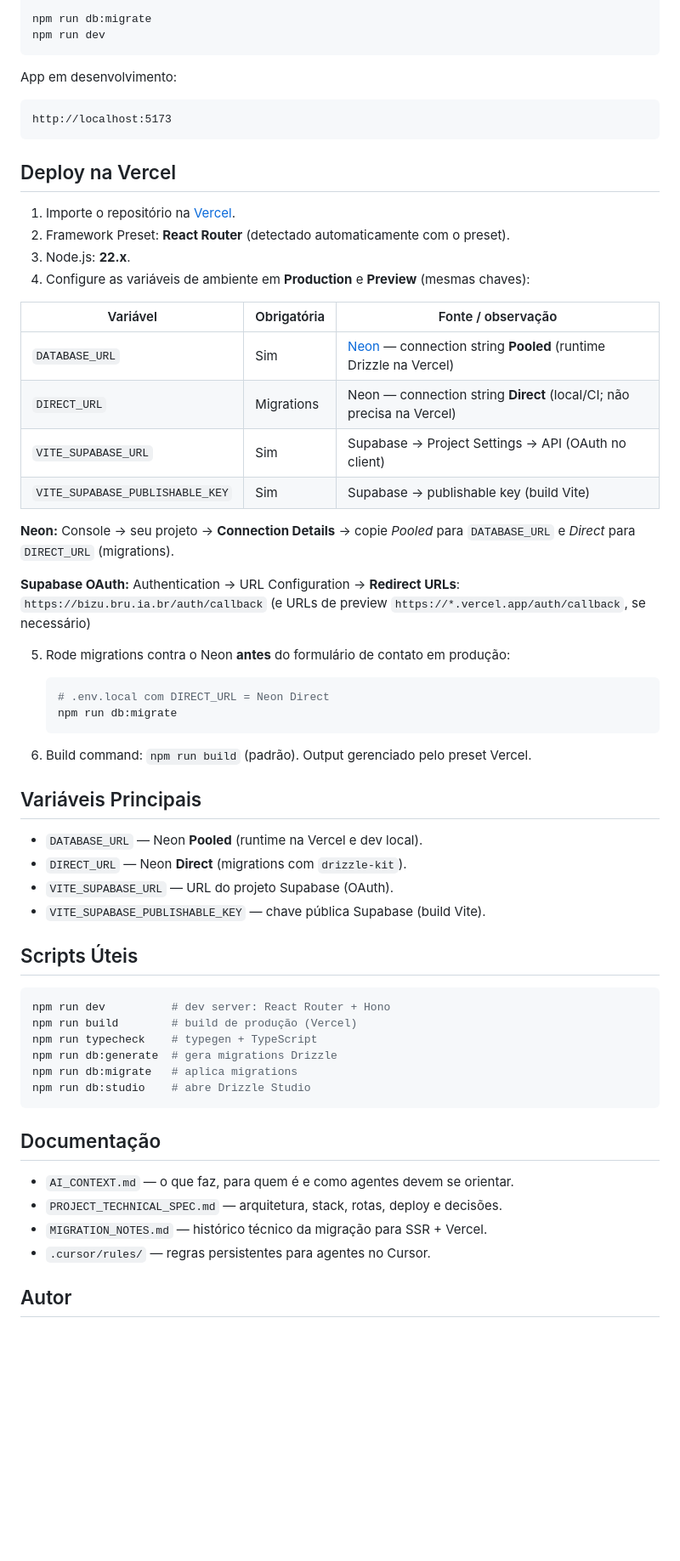
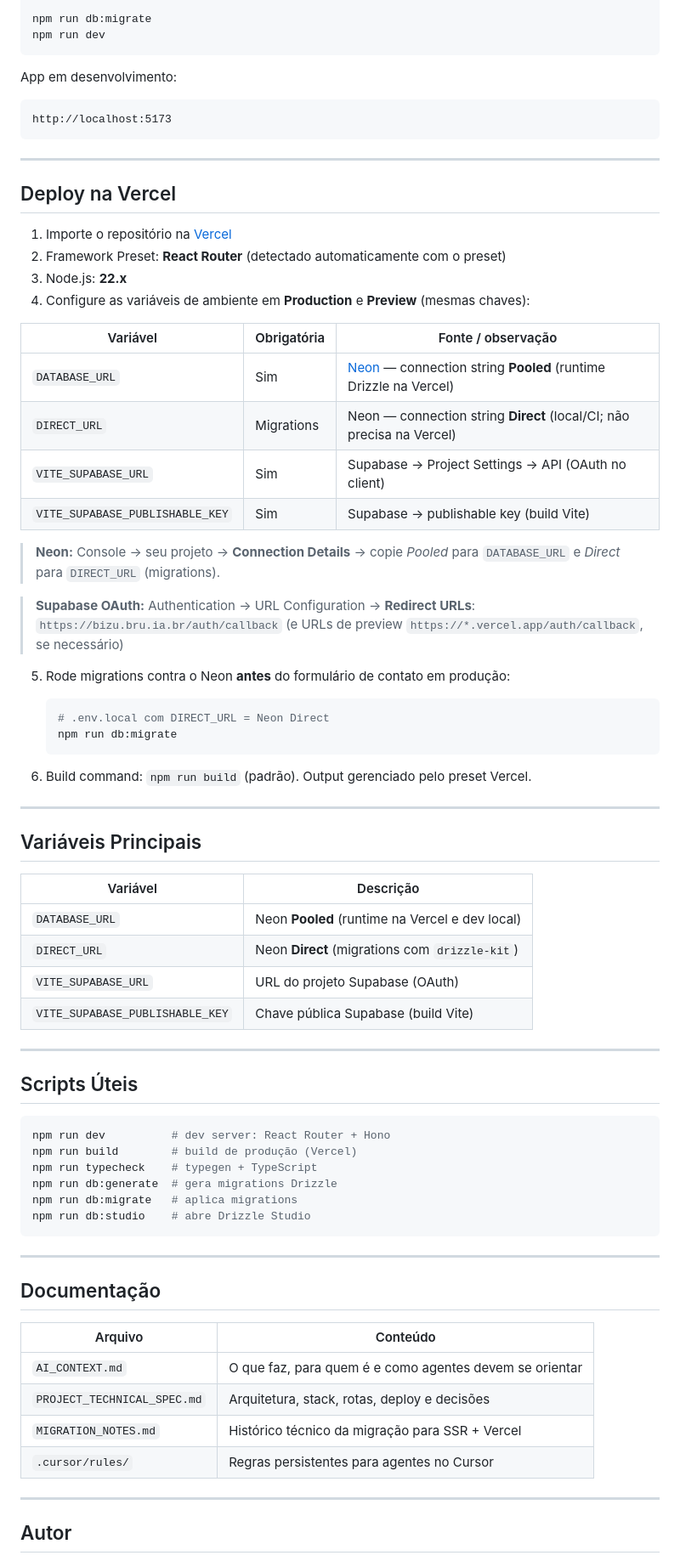
Before and after one commit to brunopelatieri/bizu-saas-vercel, a Markdown page: README.md, the part around one of its changes. Shown at 85% size. Rendered like a GitHub page; blank space fills up the shorter version.

````diff
--- a/README.md
+++ b/README.md
@@ -76,28 +94,30 @@ App em desenvolvimento:
 http://localhost:5173
 ```
 
+---
+
 ## Deploy na Vercel
 
-1. Importe o repositório na [Vercel](https://vercel.com).
-2. Framework Preset: **React Router** (detectado automaticamente com o preset).
-3. Node.js: **22.x**.
+1. Importe o repositório na [Vercel](https://vercel.com)
+2. Framework Preset: **React Router** (detectado automaticamente com o preset)
+3. Node.js: **22.x**
 4. Configure as variáveis de ambiente em **Production** e **Preview** (mesmas chaves):
 
 | Variável | Obrigatória | Fonte / observação |
-|----------|-------------|-------------------|
+|---|---|---|
 | `DATABASE_URL` | Sim | [Neon](https://neon.com/) — connection string **Pooled** (runtime Drizzle na Vercel) |
 | `DIRECT_URL` | Migrations | Neon — connection string **Direct** (local/CI; não precisa na Vercel) |
 | `VITE_SUPABASE_URL` | Sim | Supabase → Project Settings → API (OAuth no client) |
 | `VITE_SUPABASE_PUBLISHABLE_KEY` | Sim | Supabase → publishable key (build Vite) |
 
-**Neon:** Console → seu projeto → **Connection Details** → copie *Pooled* para
-`DATABASE_URL` e *Direct* para `DIRECT_URL` (migrations).
+> **Neon:** Console → seu projeto → **Connection Details** → copie *Pooled* para `DATABASE_URL` e *Direct* para `DIRECT_URL` (migrations).
 
-**Supabase OAuth:** Authentication → URL Configuration → **Redirect URLs**:
-   `https://bizu.bru.ia.br/auth/callback`
-   (e URLs de preview `https://*.vercel.app/auth/callback`, se necessário)
+> **Supabase OAuth:** Authentication → URL Configuration → **Redirect URLs**:
+> `https://bizu.bru.ia.br/auth/callback`
+> (e URLs de preview `https://*.vercel.app/auth/callback`, se necessário)
 
 5. Rode migrations contra o Neon **antes** do formulário de contato em produção:
+
    ```bash
    # .env.local com DIRECT_URL = Neon Direct
    npm run db:migrate
@@ -105,12 +125,18 @@ http://localhost:5173
 
 6. Build command: `npm run build` (padrão). Output gerenciado pelo preset Vercel.
 
+---
+
 ## Variáveis Principais
 
-- `DATABASE_URL` — Neon **Pooled** (runtime na Vercel e dev local).
-- `DIRECT_URL` — Neon **Direct** (migrations com `drizzle-kit`).
-- `VITE_SUPABASE_URL` — URL do projeto Supabase (OAuth).
-- `VITE_SUPABASE_PUBLISHABLE_KEY` — chave pública Supabase (build Vite).
+| Variável | Descrição |
+|---|---|
+| `DATABASE_URL` | Neon **Pooled** (runtime na Vercel e dev local) |
+| `DIRECT_URL` | Neon **Direct** (migrations com `drizzle-kit`) |
+| `VITE_SUPABASE_URL` | URL do projeto Supabase (OAuth) |
+| `VITE_SUPABASE_PUBLISHABLE_KEY` | Chave pública Supabase (build Vite) |
+
+---
 
 ## Scripts Úteis
 
@@ -123,12 +149,18 @@ npm run db:migrate   # aplica migrations
 npm run db:studio    # abre Drizzle Studio
 ```
 
+---
+
 ## Documentação
 
-- `AI_CONTEXT.md` — o que faz, para quem é e como agentes devem se orientar.
-- `PROJECT_TECHNICAL_SPEC.md` — arquitetura, stack, rotas, deploy e decisões.
-- `MIGRATION_NOTES.md` — histórico técnico da migração para SSR + Vercel.
-- `.cursor/rules/` — regras persistentes para agentes no Cursor.
+| Arquivo | Conteúdo |
+|---|---|
+| `AI_CONTEXT.md` | O que faz, para quem é e como agentes devem se orientar |
+| `PROJECT_TECHNICAL_SPEC.md` | Arquitetura, stack, rotas, deploy e decisões |
+| `MIGRATION_NOTES.md` | Histórico técnico da migração para SSR + Vercel |
+| `.cursor/rules/` | Regras persistentes para agentes no Cursor |
+
+---
 
 ## Autor
 
````
Also changed, not shown: other parts of README.md (+45 -27 lines).
